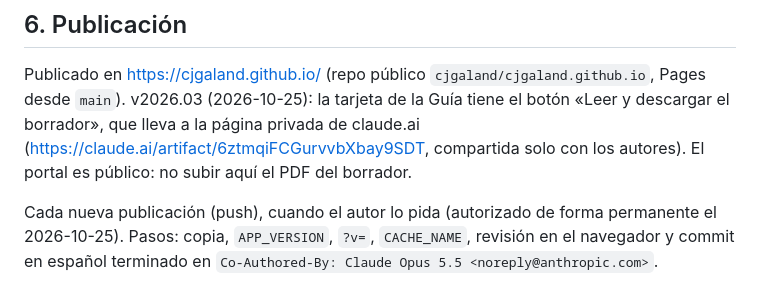
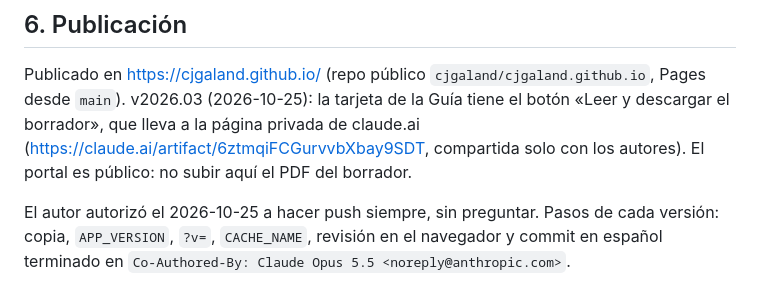
Before and after one commit to cjgaland/cjgaland.github.io, a Markdown page: CLAUDE.md, the part around the change. Rendered like a GitHub page.

Commit message:
Documentación: autorización permanente para publicar
Co-Authored-By: Claude Opus 5.5 <noreply@anthropic.com>

```diff
--- a/CLAUDE.md
+++ b/CLAUDE.md
@@ -36,4 +36,4 @@ Autoría: un único bloque `<div id="autoria">` en el pie de `index.html` (Área
 ## 6. Publicación
 Publicado en https://cjgaland.github.io/ (repo público `cjgaland/cjgaland.github.io`, Pages desde `main`). v2026.03 (2026-10-25): la tarjeta de la Guía tiene el botón «Leer y descargar el borrador», que lleva a la página privada de claude.ai (https://claude.ai/artifact/6ztmqiFCGurvvbXbay9SDT, compartida solo con los autores). El portal es público: no subir aquí el PDF del borrador.
 
-Cada nueva publicación (push), cuando el autor lo pida (autorizado de forma permanente el 2026-10-25). Pasos: copia, `APP_VERSION`, `?v=`, `CACHE_NAME`, revisión en el navegador y commit en español terminado en `Co-Authored-By: Claude Opus 5.5 <noreply@anthropic.com>`.
+El autor autorizó el 2026-10-25 a hacer push siempre, sin preguntar. Pasos de cada versión: copia, `APP_VERSION`, `?v=`, `CACHE_NAME`, revisión en el navegador y commit en español terminado en `Co-Authored-By: Claude Opus 5.5 <noreply@anthropic.com>`.
```
